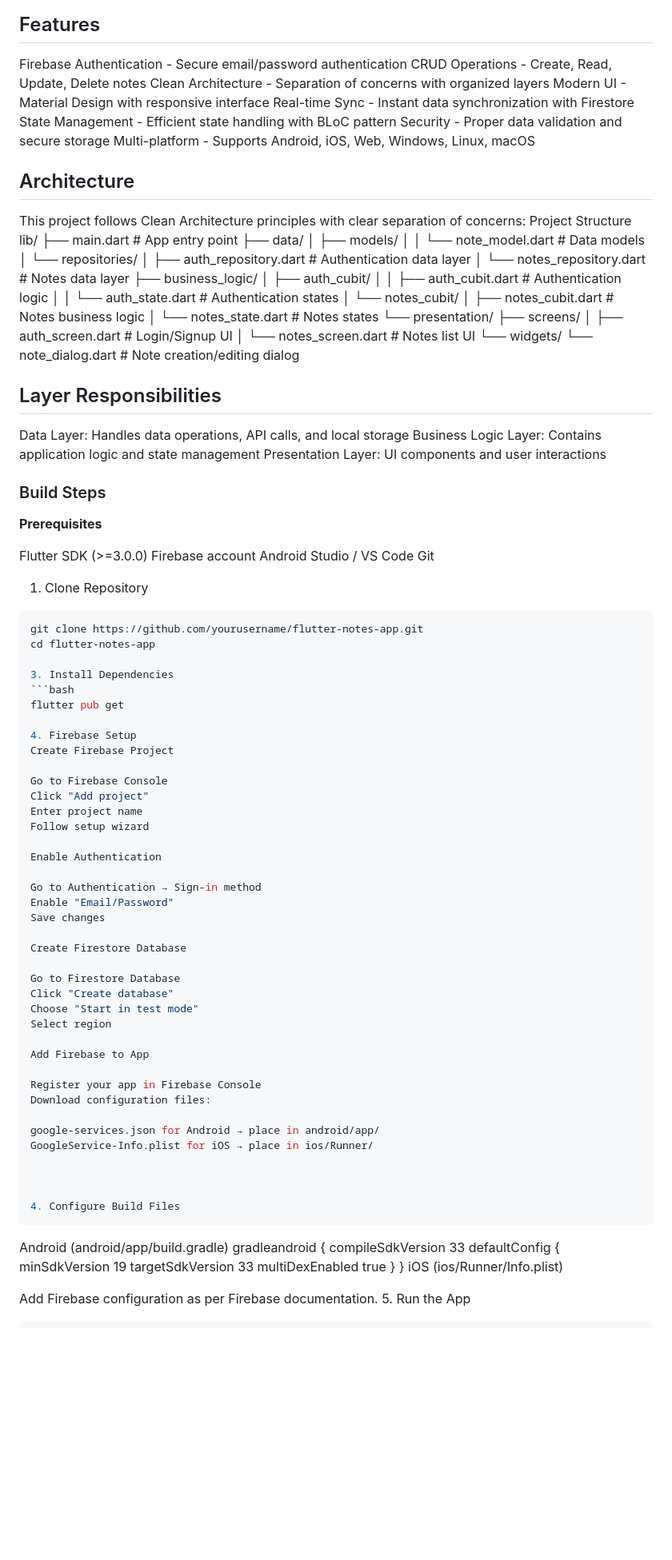
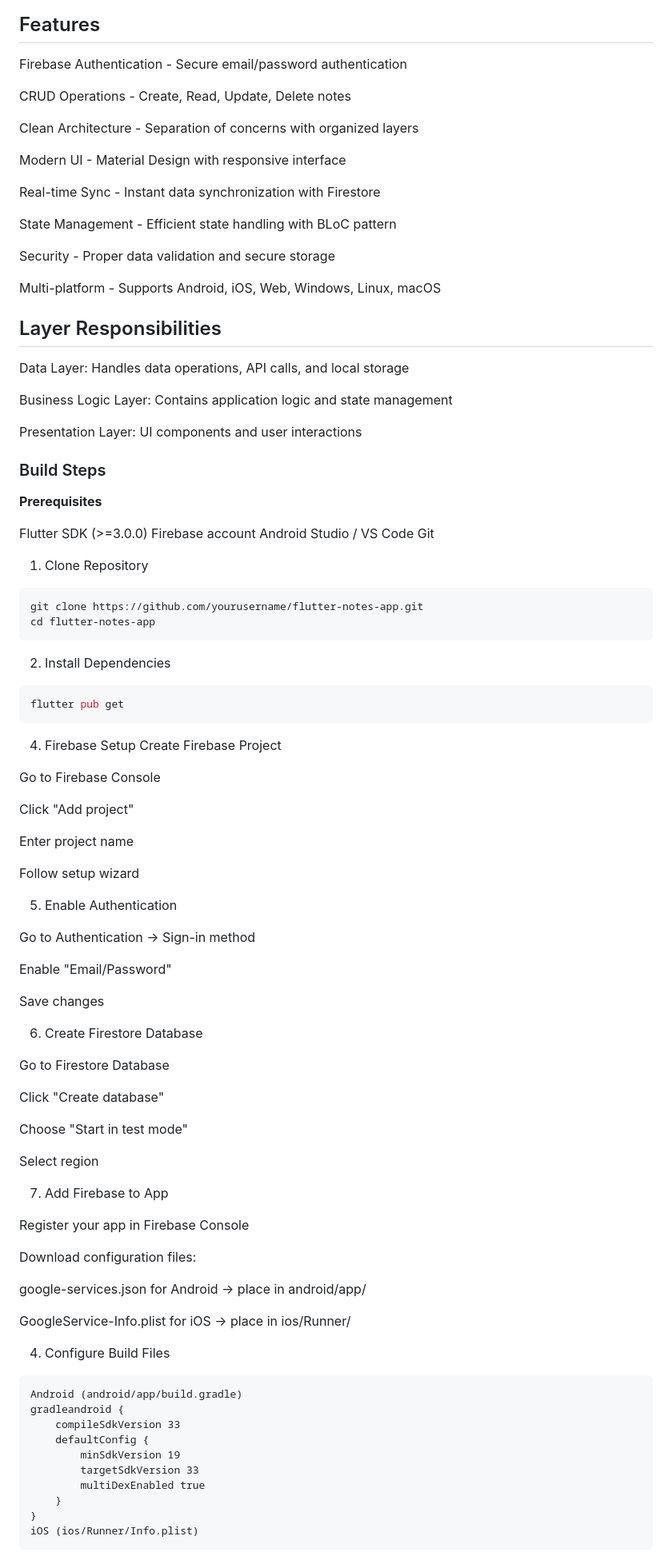
Before and after one commit to Pam-Pam29/Flutter-Note-App, a Markdown page: README.md, the part around one of its changes. Shown at 80% size. Drawn GitHub-style; blank space fills up the shorter version.

````diff
--- a/README.md
+++ b/README.md
@@ -4,43 +4,29 @@ A comprehensive notes application built with Flutter, Firebase Authentication, a
 ## Features
 
  Firebase Authentication - Secure email/password authentication
+
  CRUD Operations - Create, Read, Update, Delete notes
+
 Clean Architecture - Separation of concerns with organized layers
+
  Modern UI - Material Design with responsive interface
+
 Real-time Sync - Instant data synchronization with Firestore
+
  State Management - Efficient state handling with BLoC pattern
+
  Security - Proper data validation and secure storage
+
  Multi-platform - Supports Android, iOS, Web, Windows, Linux, macOS
 
-## Architecture
-This project follows Clean Architecture principles with clear separation of concerns:
-Project Structure
-lib/
-├── main.dart                    # App entry point
-├── data/
-│   ├── models/
-│   │   └── note_model.dart      # Data models
-│   └── repositories/
-│       ├── auth_repository.dart  # Authentication data layer
-│       └── notes_repository.dart # Notes data layer
-├── business_logic/
-│   ├── auth_cubit/
-│   │   ├── auth_cubit.dart      # Authentication logic
-│   │   └── auth_state.dart      # Authentication states
-│   └── notes_cubit/
-│       ├── notes_cubit.dart     # Notes business logic
-│       └── notes_state.dart     # Notes states
-└── presentation/
-    ├── screens/
-    │   ├── auth_screen.dart     # Login/Signup UI
-    │   └── notes_screen.dart    # Notes list UI
-    └── widgets/
-        └── note_dialog.dart     # Note creation/editing dialog
+
 
 ## Layer Responsibilities
 
 Data Layer: Handles data operations, API calls, and local storage
+
 Business Logic Layer: Contains application logic and state management
+
 Presentation Layer: UI components and user interactions
 
 
@@ -56,38 +42,50 @@ Git
 ```bash
 git clone https://github.com/yourusername/flutter-notes-app.git
 cd flutter-notes-app
+```
 
-3. Install Dependencies
+2. Install Dependencies
 ```bash
 flutter pub get
+```
 
 4. Firebase Setup
 Create Firebase Project
 
 Go to Firebase Console
+
 Click "Add project"
+
 Enter project name
+
 Follow setup wizard
 
-Enable Authentication
+5. Enable Authentication
 
 Go to Authentication → Sign-in method
+
 Enable "Email/Password"
+
 Save changes
 
-Create Firestore Database
+6. Create Firestore Database
 
 Go to Firestore Database
+
 Click "Create database"
+
 Choose "Start in test mode"
+
 Select region
 
-Add Firebase to App
+7. Add Firebase to App
 
 Register your app in Firebase Console
+
 Download configuration files:
 
 google-services.json for Android → place in android/app/
+
 GoogleService-Info.plist for iOS → place in ios/Runner/
 
 
@@ -104,6 +102,7 @@ gradleandroid {
     }
 }
 iOS (ios/Runner/Info.plist)
+```
 
-Add Firebase configuration as per Firebase documentation.
+
 5. Run the App
````
Also changed, not shown: other parts of README.md (+6 -4 lines).
